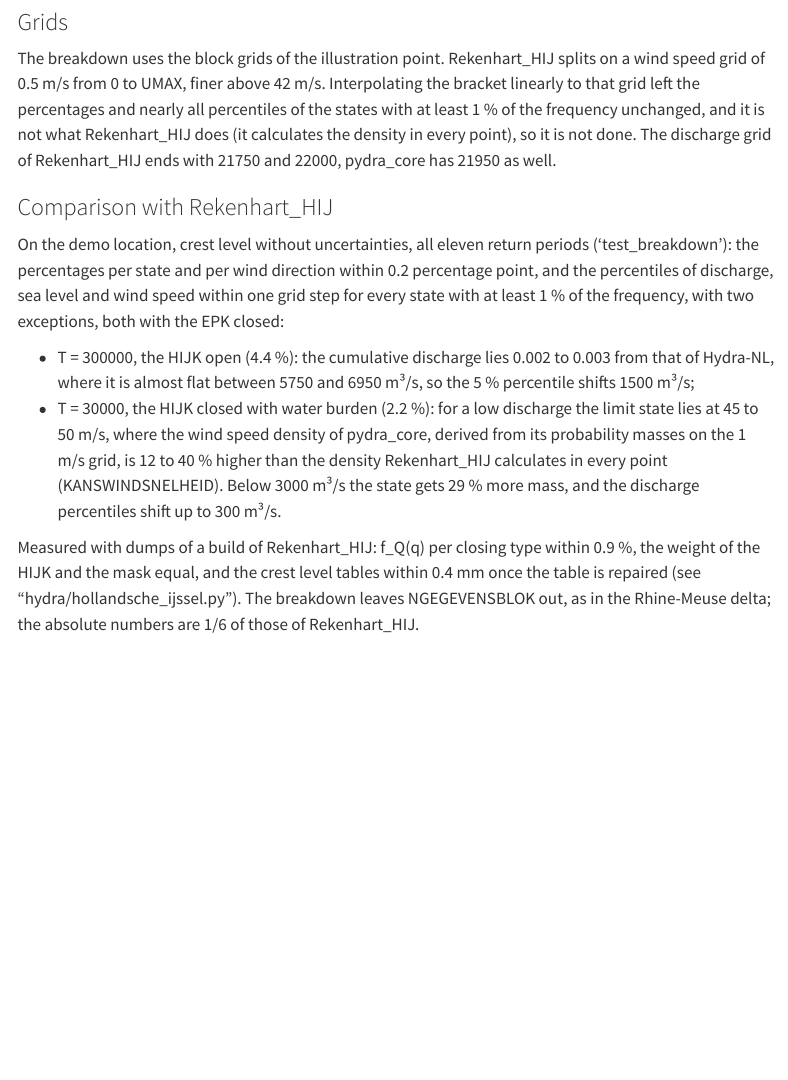
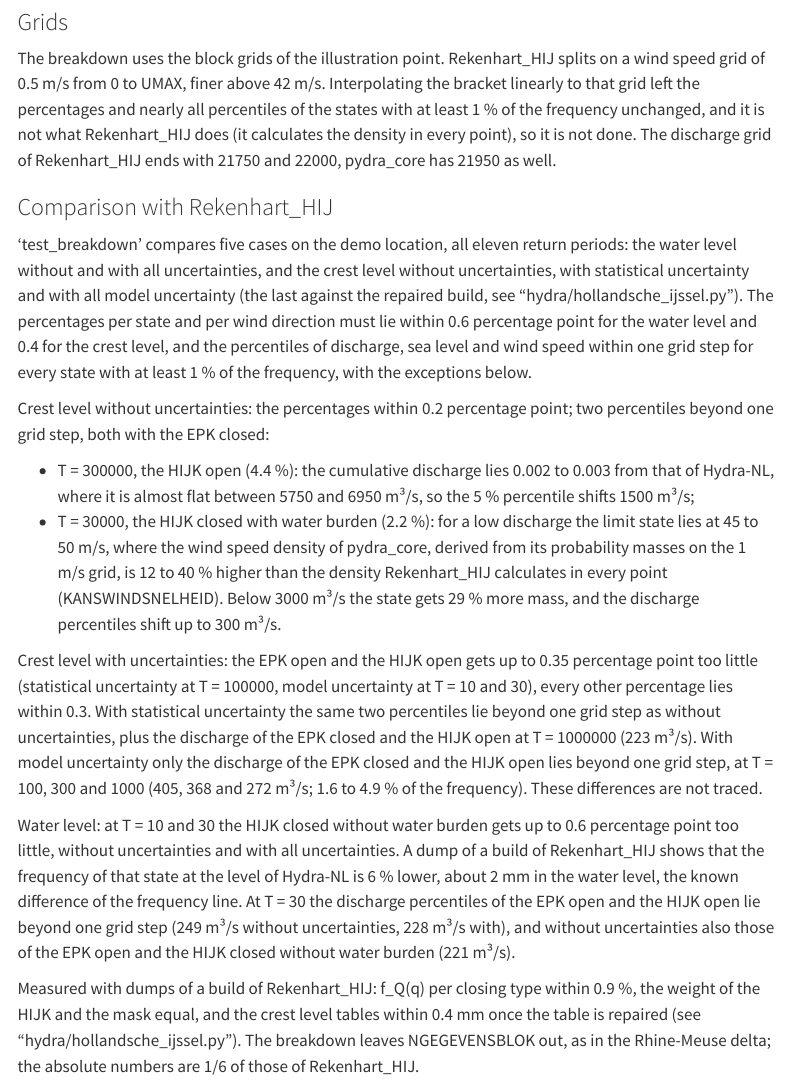
Before and after one commit to HKV-products-services/pydra_core, a Quarto document (docs/hydra_extensions.qmd): the page in a window 1100 px wide, from 17380 px down. Rendered offline with R 4.5, knitr and Pandoc in place of Quarto, with nearby package versions; menus at the side of the page are left out.

Commit message:
Breakdown of the Hollandsche IJssel tested for the water level and with uncertainties
Co-Authored-By: Claude Opus 5.5 <noreply@anthropic.com>

```diff
--- a/docs/hydra_extensions.qmd
+++ b/docs/hydra_extensions.qmd
@@ -711,10 +711,15 @@
 
 ### Comparison with Rekenhart_HIJ
 
-On the demo location, crest level without uncertainties, all eleven return periods ('test_breakdown'): the
-percentages per state and per wind direction within 0.2 percentage point, and the percentiles of discharge, sea level
-and wind speed within one grid step for every state with at least 1 % of the frequency, with two exceptions, both with
-the EPK closed:
+'test_breakdown' compares five cases on the demo location, all eleven return periods: the water level without and
+with all uncertainties, and the crest level without uncertainties, with statistical uncertainty and with all model
+uncertainty (the last against the repaired build, see "hydra/hollandsche_ijssel.py"). The percentages per state and per
+wind direction must lie within 0.6 percentage point for the water level and 0.4 for the crest level, and the
+percentiles of discharge, sea level and wind speed within one grid step for every state with at least 1 % of the
+frequency, with the exceptions below.
+
+Crest level without uncertainties: the percentages within 0.2 percentage point; two percentiles beyond one grid step,
+both with the EPK closed:
 
 * T = 300000, the HIJK open (4.4 %): the cumulative discharge lies 0.002 to 0.003 from that of Hydra-NL, where it is
   almost flat between 5750 and 6950 m³/s, so the 5 % percentile shifts 1500 m³/s;
@@ -722,6 +727,20 @@
   where the wind speed density of pydra_core, derived from its probability masses on the 1 m/s grid, is 12 to 40 %
   higher than the density Rekenhart_HIJ calculates in every point (KANSWINDSNELHEID). Below 3000 m³/s the state gets
   29 % more mass, and the discharge percentiles shift up to 300 m³/s.
+
+Crest level with uncertainties: the EPK open and the HIJK open gets up to 0.35 percentage point too little (statistical
+uncertainty at T = 100000, model uncertainty at T = 10 and 30), every other percentage lies within 0.3. With statistical
+uncertainty the same two percentiles lie beyond one grid step as without uncertainties, plus the discharge of the EPK
+closed and the HIJK open at T = 1000000 (223 m³/s). With model uncertainty only the discharge of the EPK closed and the
+HIJK open lies beyond one grid step, at T = 100, 300 and 1000 (405, 368 and 272 m³/s; 1.6 to 4.9 % of the frequency).
+These differences are not traced.
+
+Water level: at T = 10 and 30 the HIJK closed without water burden gets up to 0.6 percentage point too little, without
+uncertainties and with all uncertainties. A dump of a build of Rekenhart_HIJ shows that the frequency of that state at
+the level of Hydra-NL is 6 % lower, about 2 mm in the water level, the known difference of the frequency line. At
+T = 30 the discharge percentiles of the EPK open and the HIJK open lie beyond one grid step (249 m³/s without
+uncertainties, 228 m³/s with), and without uncertainties also those of the EPK open and the HIJK closed without water
+burden (221 m³/s).
 
 Measured with dumps of a build of Rekenhart_HIJ: f_Q(q) per closing type within 0.9 %, the weight of the HIJK and the
 mask equal, and the crest level tables within 0.4 mm once the table is repaired (see "hydra/hollandsche_ijssel.py").
```
Also changed, not shown: 5 other files.
